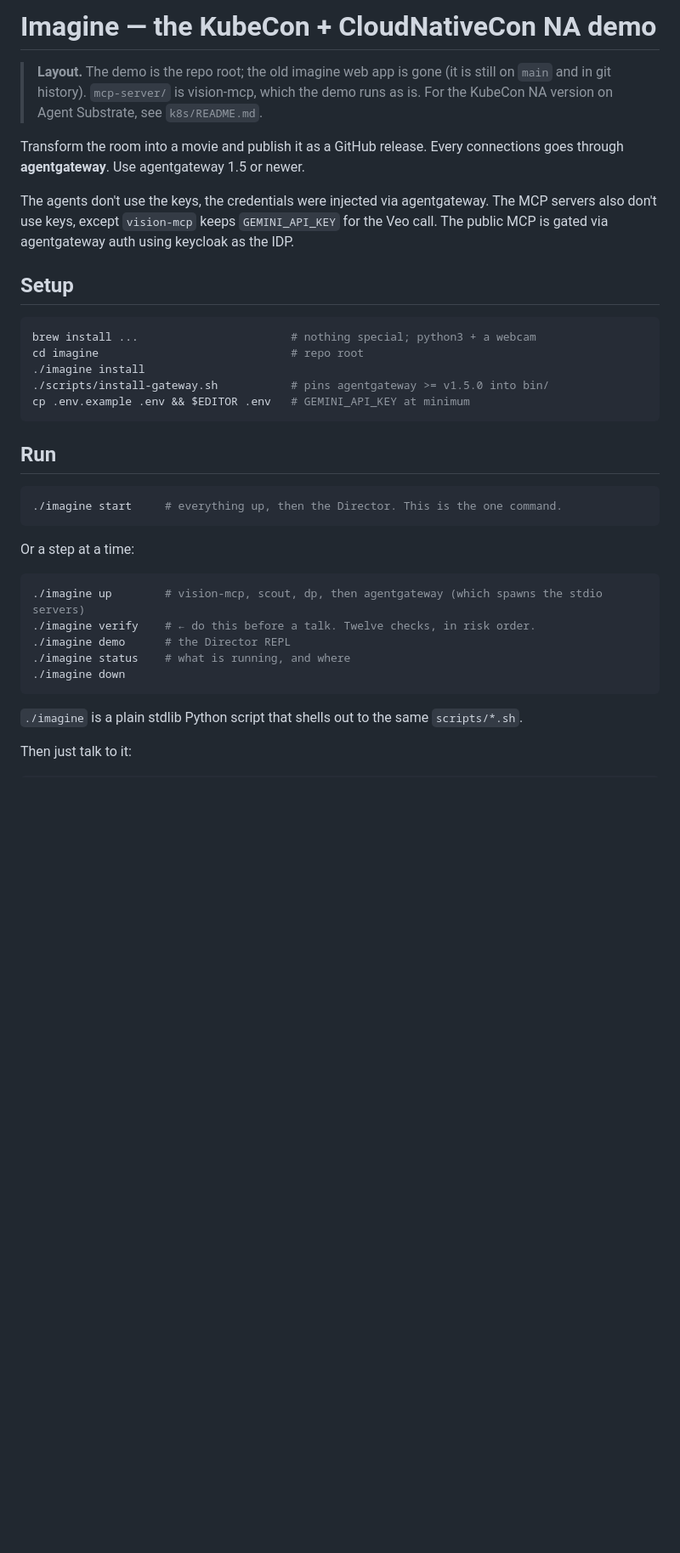
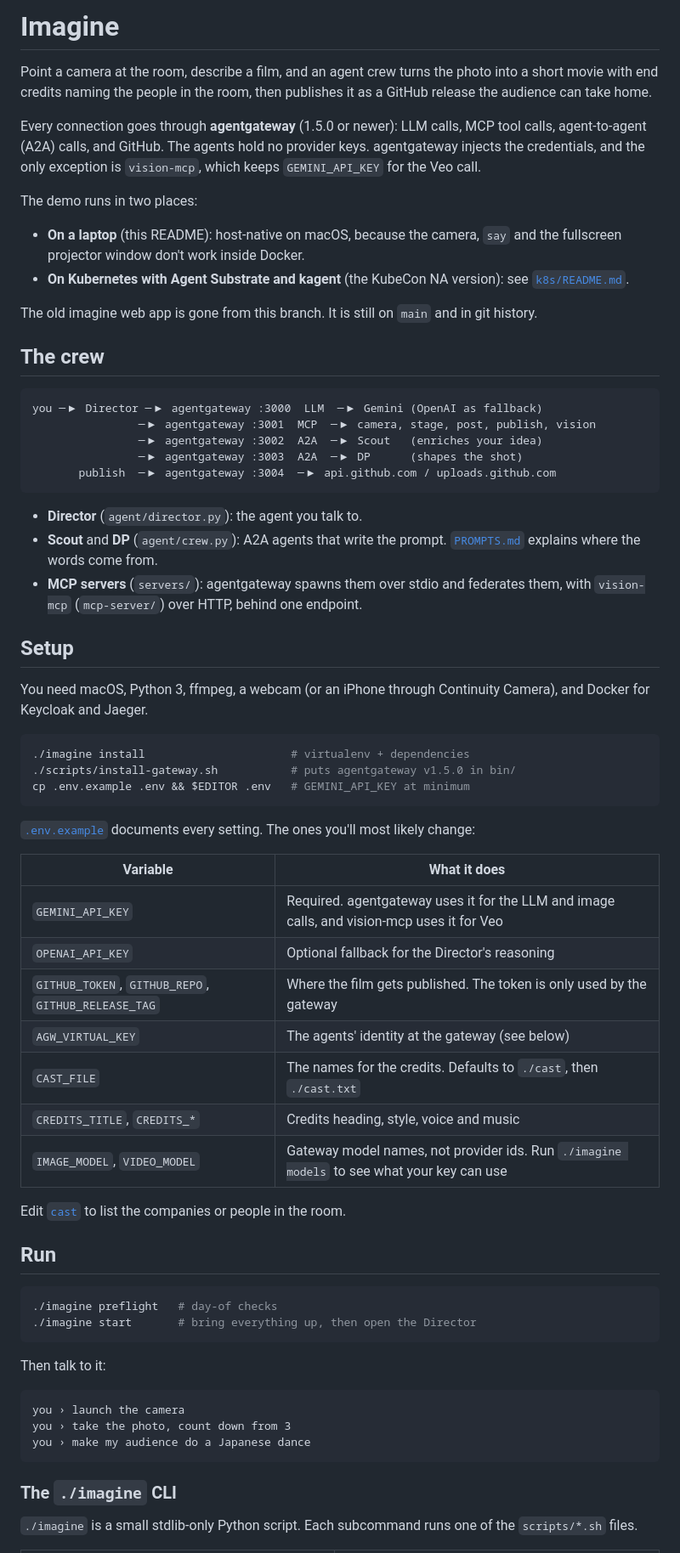
Before and after one commit to linsun/imagine, a Markdown page: README.md, the part around one of its changes. Shown at 85% size. Drawn GitHub-style; blank space fills up the shorter version.

````diff
--- a/README.md
+++ b/README.md
@@ -1,43 +1,84 @@
-# Imagine — the KubeCon + CloudNativeCon NA demo
+# Imagine
 
-> **Layout.** The demo is the repo root; the old imagine web app is gone (it is
-> still on `main` and in git history). `mcp-server/` is vision-mcp, which the
-> demo runs as is. For the KubeCon NA version on Agent Substrate, see
-> `k8s/README.md`.
+Point a camera at the room, describe a film, and an agent crew turns the photo
+into a short movie with end credits naming the people in the room, then
+publishes it as a GitHub release the audience can take home.
 
-Transform the room into a movie and
-publish it as a GitHub release. Every connections goes through **agentgateway**. Use agentgateway 1.5 or newer.
+Every connection goes through **agentgateway** (1.5.0 or newer): LLM calls, MCP
+tool calls, agent-to-agent (A2A) calls, and GitHub. The agents hold no provider
+keys. agentgateway injects the credentials, and the only exception is
+`vision-mcp`, which keeps `GEMINI_API_KEY` for the Veo call.
 
-The agents don't use the keys, the credentials were injected via agentgateway. The MCP servers also don't use keys, except `vision-mcp` keeps `GEMINI_API_KEY` for the Veo call. The public MCP is gated via agentgateway auth using keycloak as the IDP.
+The demo runs in two places:
+
+- **On a laptop** (this README): host-native on macOS, because the camera, `say`
+  and the fullscreen projector window don't work inside Docker.
+- **On Kubernetes with Agent Substrate and kagent** (the KubeCon NA version):
+  see [`k8s/README.md`](k8s/README.md).
+
+The old imagine web app is gone from this branch. It is still on `main` and in
+git history.
+
+## The crew
+
+```
+you ─▶ Director ─▶ agentgateway :3000  LLM  ─▶ Gemini (OpenAI as fallback)
+                ─▶ agentgateway :3001  MCP  ─▶ camera, stage, post, publish, vision
+                ─▶ agentgateway :3002  A2A  ─▶ Scout   (enriches your idea)
+                ─▶ agentgateway :3003  A2A  ─▶ DP      (shapes the shot)
+       publish  ─▶ agentgateway :3004  ─▶ api.github.com / uploads.github.com
+```
+
+- **Director** (`agent/director.py`): the agent you talk to.
+- **Scout** and **DP** (`agent/crew.py`): A2A agents that write the prompt.
+  [`PROMPTS.md`](PROMPTS.md) explains where the words come from.
+- **MCP servers** (`servers/`): agentgateway spawns them over stdio and
+  federates them, with `vision-mcp` (`mcp-server/`) over HTTP, behind one
+  endpoint.
 
 ## Setup
 
+You need macOS, Python 3, ffmpeg, a webcam (or an iPhone through Continuity
+Camera), and Docker for Keycloak and Jaeger.
+
 ```bash
-brew install ...                       # nothing special; python3 + a webcam
-cd imagine                             # repo root
-./imagine install
-./scripts/install-gateway.sh           # pins agentgateway >= v1.5.0 into bin/
+./imagine install                      # virtualenv + dependencies
+./scripts/install-gateway.sh           # puts agentgateway v1.5.0 in bin/
 cp .env.example .env && $EDITOR .env   # GEMINI_API_KEY at minimum
 ```
+
+[`.env.example`](.env.example) documents every setting. The ones you'll most
+likely change:
+
+| Variable | What it does |
+| --- | --- |
+| `GEMINI_API_KEY` | Required. agentgateway uses it for the LLM and image calls, and vision-mcp uses it for Veo |
+| `OPENAI_API_KEY` | Optional fallback for the Director's reasoning |
+| `GITHUB_TOKEN`, `GITHUB_REPO`, `GITHUB_RELEASE_TAG` | Where the film gets published. The token is only used by the gateway |
+| `AGW_VIRTUAL_KEY` | The agents' identity at the gateway (see below) |
+| `CAST_FILE` | The names for the credits. Defaults to `./cast`, then `./cast.txt` |
+| `CREDITS_TITLE`, `CREDITS_*` | Credits heading, style, voice and music |
+| `IMAGE_MODEL`, `VIDEO_MODEL` | Gateway model names, not provider ids. Run `./imagine models` to see what your key can use |
+
+Edit [`cast`](cast) to list the companies or people in the room.
 
 ## Run
 
 ```bash
-./imagine start     # everything up, then the Director. This is the one command.
+./imagine preflight   # day-of checks
+./imagine start       # bring everything up, then open the Director
 ```
 
-Or a step at a time:
+Then talk to it:
 
-```bash
-./imagine up        # vision-mcp, scout, dp, then agentgateway (which spawns the stdio servers)
-./imagine verify    # ← do this before a talk. Twelve checks, in risk order.
-./imagine demo      # the Director REPL
-./imagine status    # what is running, and where
-./imagine down
+```
+you › launch the camera
+you › take the photo, count down from 3
+you › make my audience do a Japanese dance
 ```
 
-`./imagine` is a plain stdlib Python script that shells out to the same
-`scripts/*.sh`.
+### The `./imagine` CLI
 
-Then just talk to it:
+`./imagine` is a small stdlib-only Python script. Each subcommand runs one of
+the `scripts/*.sh` files.
 
````
Also changed, not shown: other parts of README.md (+84 -83 lines).
